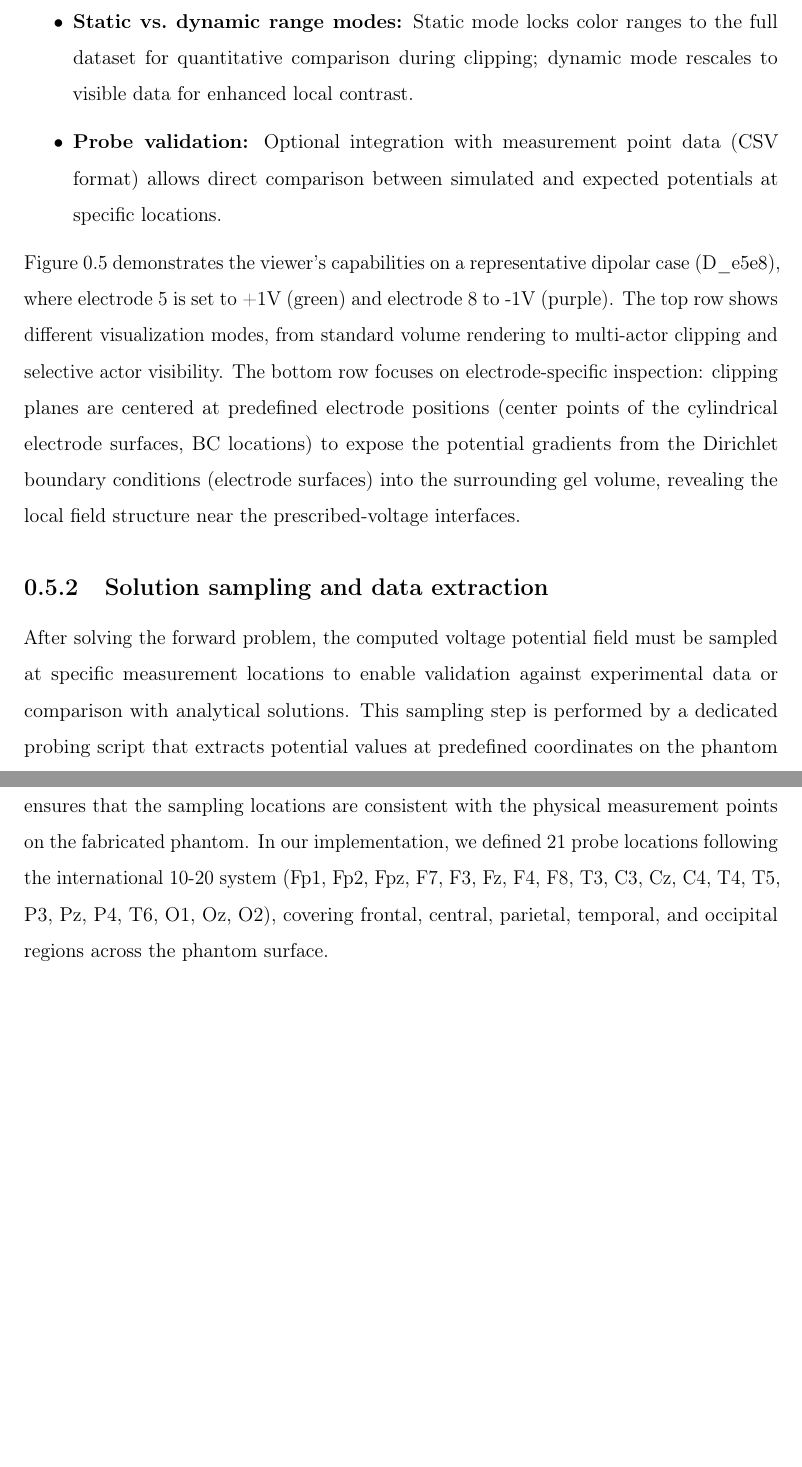
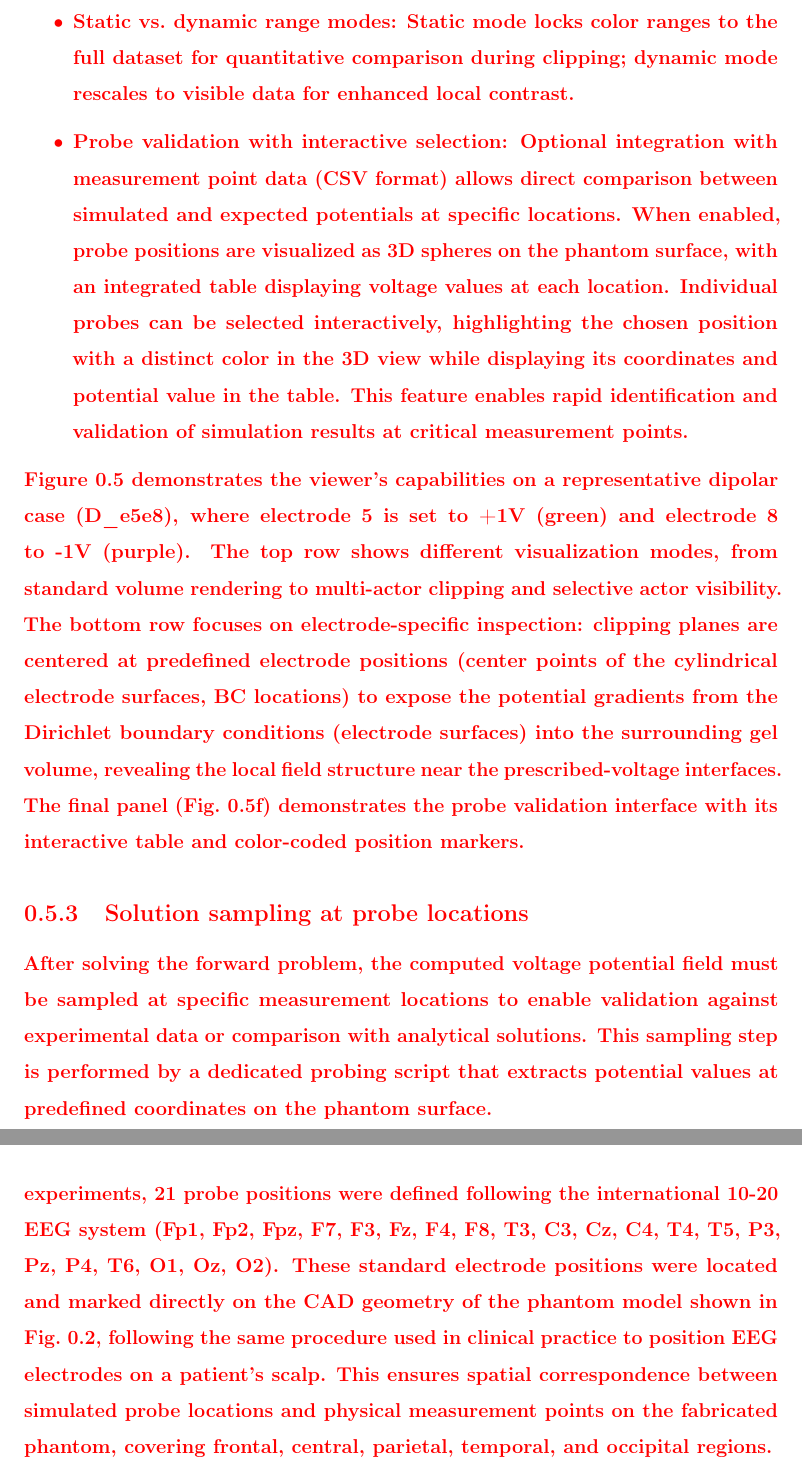
Before and after one commit to bytheseaside/tesis-latex, a LaTeX document (01_Chapters/materials-methods/main.tex, which reads 01_Chapters/materials-methods/solver.tex): two parts of pages 23 and 24 of 31 before the commit and two parts of pages 24 and 25 of 33 after it, joined at a grey line, cut so that both start at the same text, the shorter picture padded with empty space. Compiled offline with pdfLaTeX.

Commit message:
Update main.tex and solver.tex: enhance section titles for clarity, add detailed explanations for solver implementation, and introduce interactive 3D visualization features with new screenshot

```diff
--- a/01_Chapters/materials-methods/solver.tex
+++ b/01_Chapters/materials-methods/solver.tex
@@ -122,8 +131,13 @@ Key features include:
         for quantitative comparison during clipping; dynamic mode rescales to visible data for enhanced
         local contrast.
 
-    \item \textbf{Probe validation:} Optional integration with measurement point data (CSV format) allows
-        direct comparison between simulated and expected potentials at specific locations.
+    \item \textbf{Probe validation with interactive selection:} Optional integration with measurement
+        point data (CSV format) allows direct comparison between simulated and expected potentials at
+        specific locations. When enabled, probe positions are visualized as 3D spheres on the phantom
+        surface, with an integrated table displaying voltage values at each location. Individual probes
+        can be selected interactively, highlighting the chosen position with a distinct color in the
+        3D view while displaying its coordinates and potential value in the table. This feature enables
+        rapid identification and validation of simulation results at critical measurement points.
 \end{itemize}
 
 Figure~\ref{fig:viewer_overview} demonstrates the viewer's capabilities on a representative
@@ -133,13 +147,21 @@ to multi-actor clipping and selective actor visibility. The bottom row focuses o
 inspection: clipping planes are centered at predefined electrode positions (center points of the cylindrical
 electrode surfaces, BC locations) to expose the potential gradients from the Dirichlet boundary conditions
 (electrode surfaces) into the surrounding gel volume, revealing the local field structure near the
-prescribed-voltage interfaces.
+prescribed-voltage interfaces. The final panel (Fig.~\ref{fig:viewer_probes}) demonstrates the probe
+validation interface with its interactive table and color-coded position markers.
 
 
-\subsubsection{Solution sampling and data extraction}
+\subsubsection{Solution sampling at probe locations}
 
 After solving the forward problem, the computed voltage potential field must be sampled at specific
 measurement locations to enable validation against experimental data or comparison with analytical
 solutions. This sampling step is performed by a dedicated probing script that extracts potential
 values at predefined coordinates on the phantom surface.
 
+To establish consistent measurement locations across simulations and physical experiments, 21 probe positions
+were defined following the international 10-20 EEG system (Fp1, Fp2, Fpz, F7, F3, Fz, F4, F8, T3, C3, Cz, C4,
+T4, T5, P3, Pz, P4, T6, O1, Oz, O2). These standard electrode positions were located and marked directly on the
+CAD geometry of the phantom model shown in Fig.~\ref{fig:head_shell_overview}, following the same procedure used
+in clinical practice to position EEG electrodes on a patient's scalp. This ensures spatial correspondence between
+simulated probe locations and physical measurement points on the fabricated phantom, covering frontal, central,
+parietal, temporal, and occipital regions.
@@ -151,8 +170,5 @@ The probe coordinates correspond to standard EEG electrode positions that were t
-geometry of the phantom model described in Section~\ref{sec:phantom_modeling}. This ensures that the sampling
-locations are consistent with the physical measurement points on the fabricated phantom. In our implementation,
-we defined 21 probe locations following the international 10-20 system (Fp1, Fp2, Fpz, F7, F3, Fz, F4, F8, T3,
-C3, Cz, C4, T4, T5, P3, Pz, P4, T6, O1, Oz, O2), covering frontal, central, parietal, temporal, and occipital
-regions across the phantom surface.
+(2)~a CSV file defining probe locations with their names and 3D coordinates $(x, y, z)$ extracted from the CAD
+model, and (3)~an output path for the sampled results.
 
 Since the probe coordinates may not coincide exactly with mesh vertices, the script first extracts the head shell
 surface from the volume mesh (by thresholding \texttt{region\_id}), then uses a nearest-neighbor search to find the
```
Also changed, not shown: 01_Chapters/materials-methods/main.tex (+1 -1 lines), 02_Images/viewer_screenshot_6.png (added), 01_Chapters/materials-methods/solver.tex (30 more changed lines).
